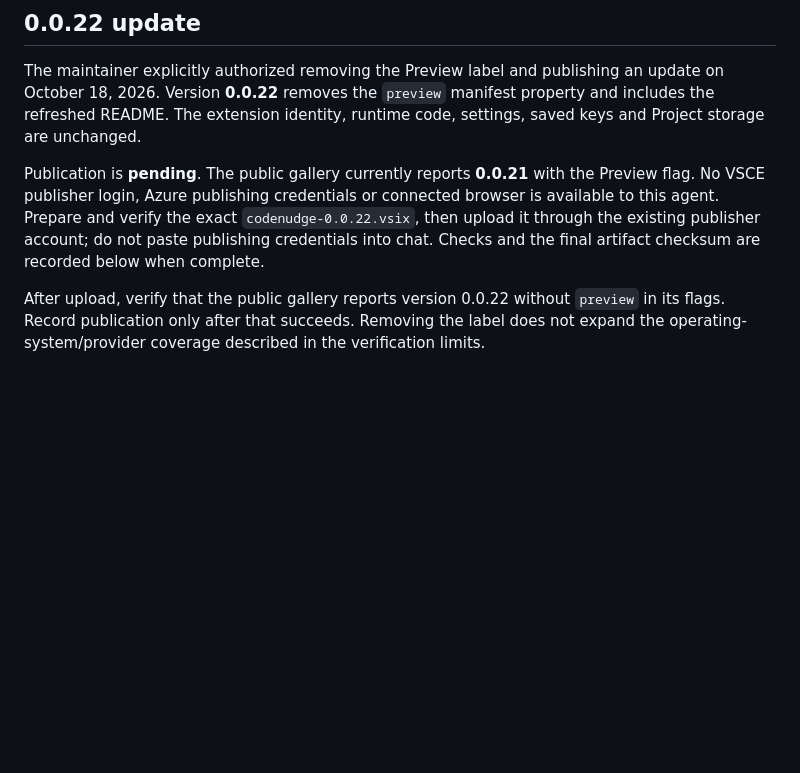
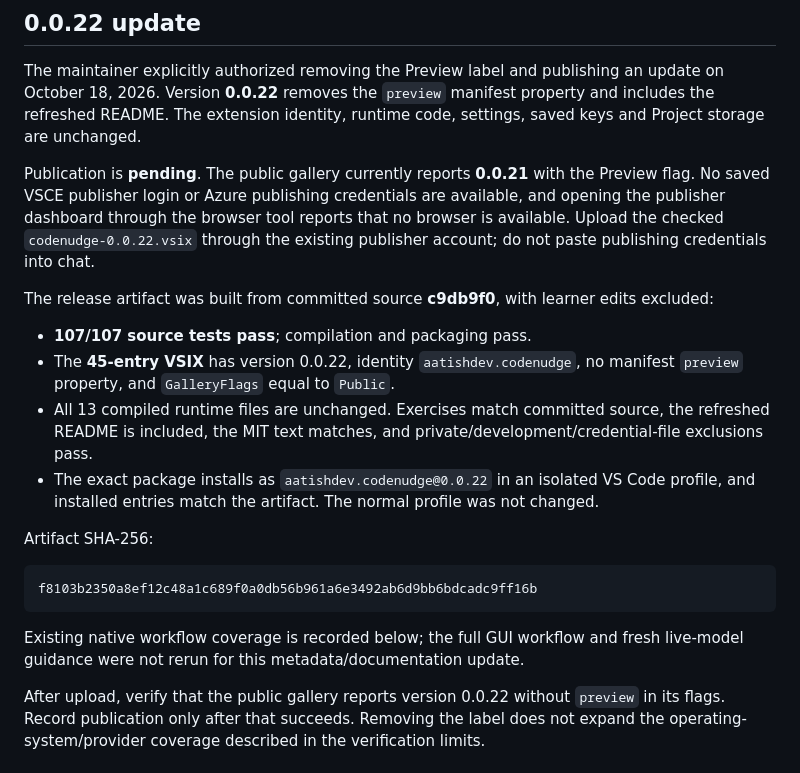
Before and after one commit to aatish1321/CodeNudge, a Markdown page: docs/marketplace-release.md, the part around the change. GitHub-like rendering; blank space fills up the shorter version.

````diff
--- a/docs/marketplace-release.md
+++ b/docs/marketplace-release.md
@@ -4,7 +4,22 @@
 
 The maintainer explicitly authorized removing the Preview label and publishing an update on October 18, 2026. Version **0.0.22** removes the `preview` manifest property and includes the refreshed README. The extension identity, runtime code, settings, saved keys and Project storage are unchanged.
 
-Publication is **pending**. The public gallery currently reports **0.0.21** with the Preview flag. No VSCE publisher login, Azure publishing credentials or connected browser is available to this agent. Prepare and verify the exact `codenudge-0.0.22.vsix`, then upload it through the existing publisher account; do not paste publishing credentials into chat. Checks and the final artifact checksum are recorded below when complete.
+Publication is **pending**. The public gallery currently reports **0.0.21** with the Preview flag. No saved VSCE publisher login or Azure publishing credentials are available, and opening the publisher dashboard through the browser tool reports that no browser is available. Upload the checked `codenudge-0.0.22.vsix` through the existing publisher account; do not paste publishing credentials into chat.
+
+The release artifact was built from committed source **c9db9f0**, with learner edits excluded:
+
+- **107/107 source tests pass**; compilation and packaging pass.
+- The **45-entry VSIX** has version 0.0.22, identity `aatishdev.codenudge`, no manifest `preview` property, and `GalleryFlags` equal to `Public`.
+- All 13 compiled runtime files are unchanged. Exercises match committed source, the refreshed README is included, the MIT text matches, and private/development/credential-file exclusions pass.
+- The exact package installs as `aatishdev.codenudge@0.0.22` in an isolated VS Code profile, and installed entries match the artifact. The normal profile was not changed.
+
+Artifact SHA-256:
+
+```text
+f8103b2350a8ef12c48a1c689f0a0db56b961a6e3492ab6d9bb6bdcadc9ff16b
+```
+
+Existing native workflow coverage is recorded below; the full GUI workflow and fresh live-model guidance were not rerun for this metadata/documentation update.
 
 After upload, verify that the public gallery reports version 0.0.22 without `preview` in its flags. Record publication only after that succeeds. Removing the label does not expand the operating-system/provider coverage described in the verification limits.
 
````
Also changed, not shown: devpost/verification.md (+6 -0 lines).
